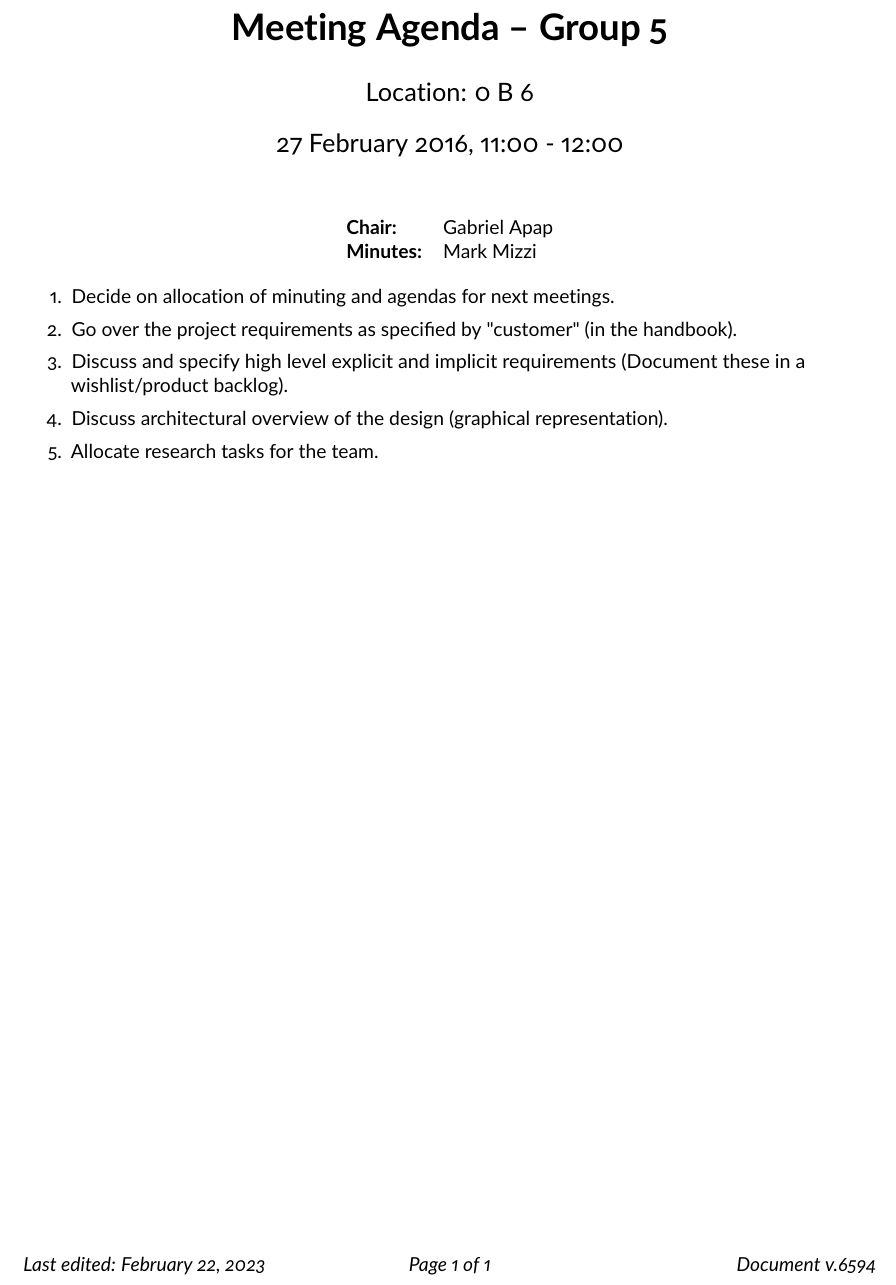
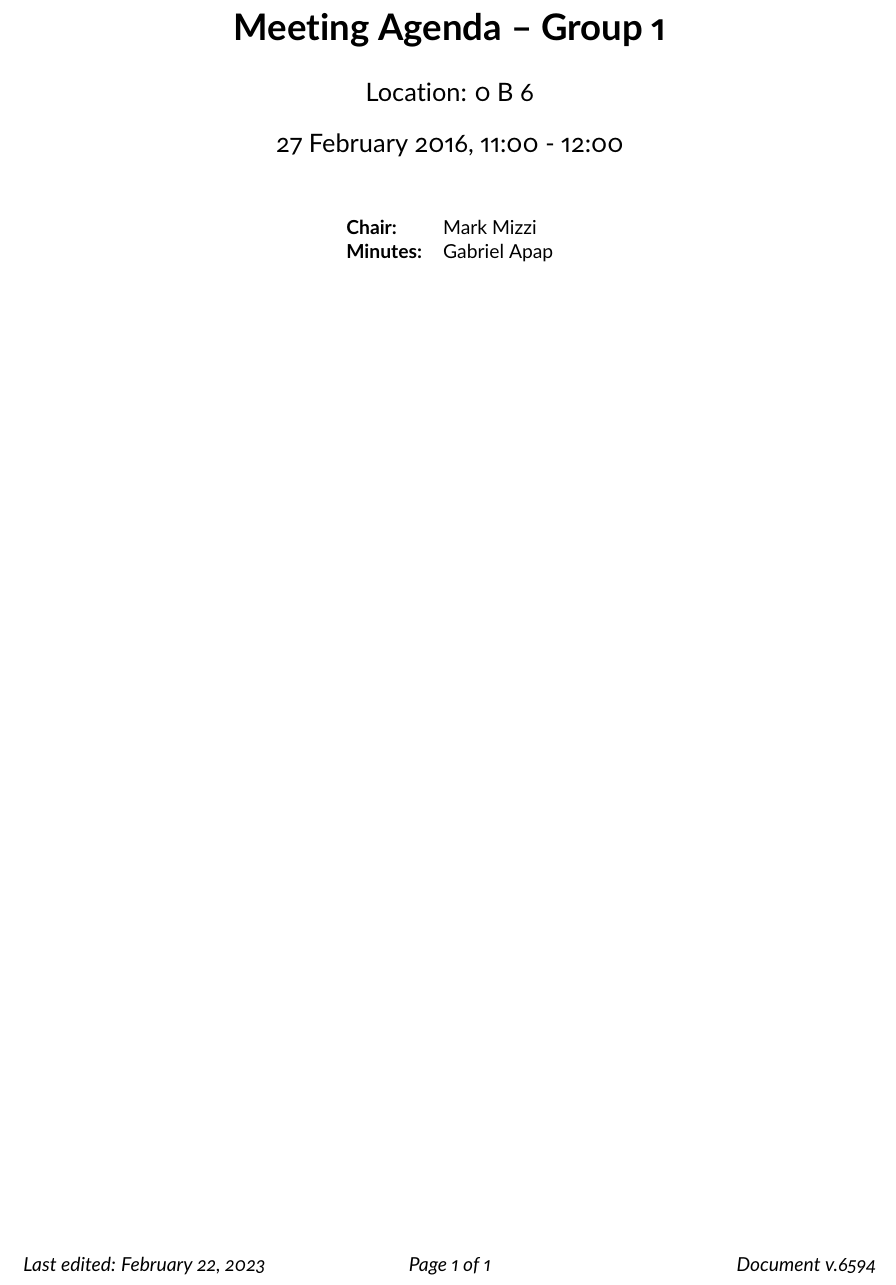
Before and after one commit to MarkMizzi/dtmf-encoder, a LaTeX document (documentation/agendas/agenda_week01.tex): part of the page, cut so that both start at the same text. Compiled offline with pdfLaTeX.

Commit message:
update agenda_week01

```diff
--- a/documentation/agendas/agenda_week01.tex
+++ b/documentation/agendas/agenda_week01.tex
@@ -45,7 +45,7 @@
 \RaggedRight
 
 % Meeting details
-\title{Meeting Agenda -- Group 5}
+\title{Meeting Agenda -- Group 1}
 \author{Location: 0 B 6}
 \date{27 February 2016, 11:00 - 12:00}
 
@@ -54,22 +54,13 @@
 \maketitle
 \begin{center}
 \begin{tabular}{ll}
-\textbf{Chair:}   & Gabriel Apap \\
-\textbf{Minutes:} & Mark Mizzi
+\textbf{Chair:}   & Mark Mizzi \\
+\textbf{Minutes:} & Gabriel Apap
 \end{tabular}
 \end{center}
 
 \begin{enumerate}
 
-\item Decide on allocation of minuting and agendas for next meetings.
-
-\item Go over the project requirements as specified by "customer" (in the handbook).
-
-\item Discuss and specify high level explicit and implicit requirements (Document these in a wishlist/product backlog).
-
-\item Discuss architectural overview of the design (graphical representation).
-
-\item Allocate research tasks for the team.
 
 \end{enumerate}
 
```
